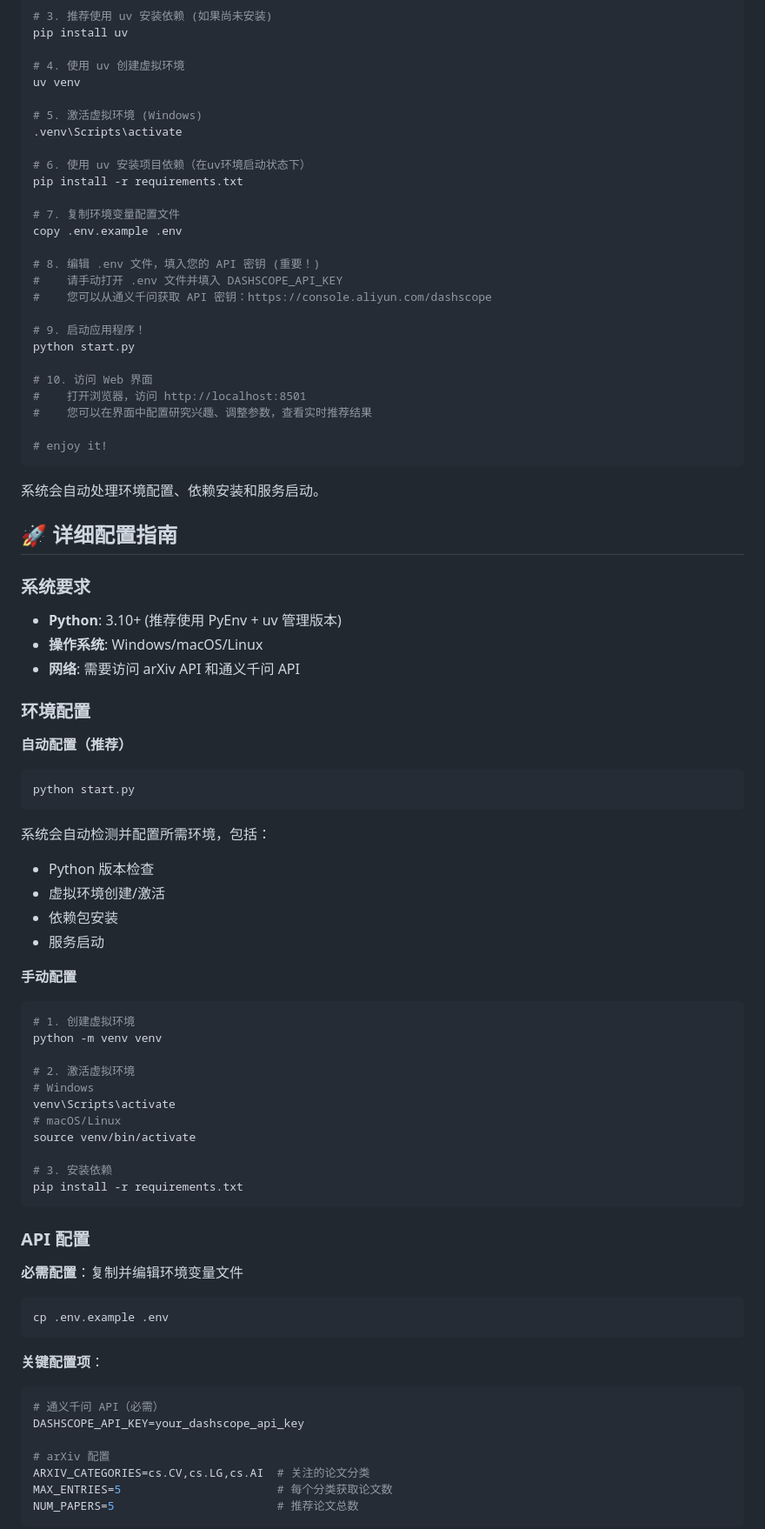
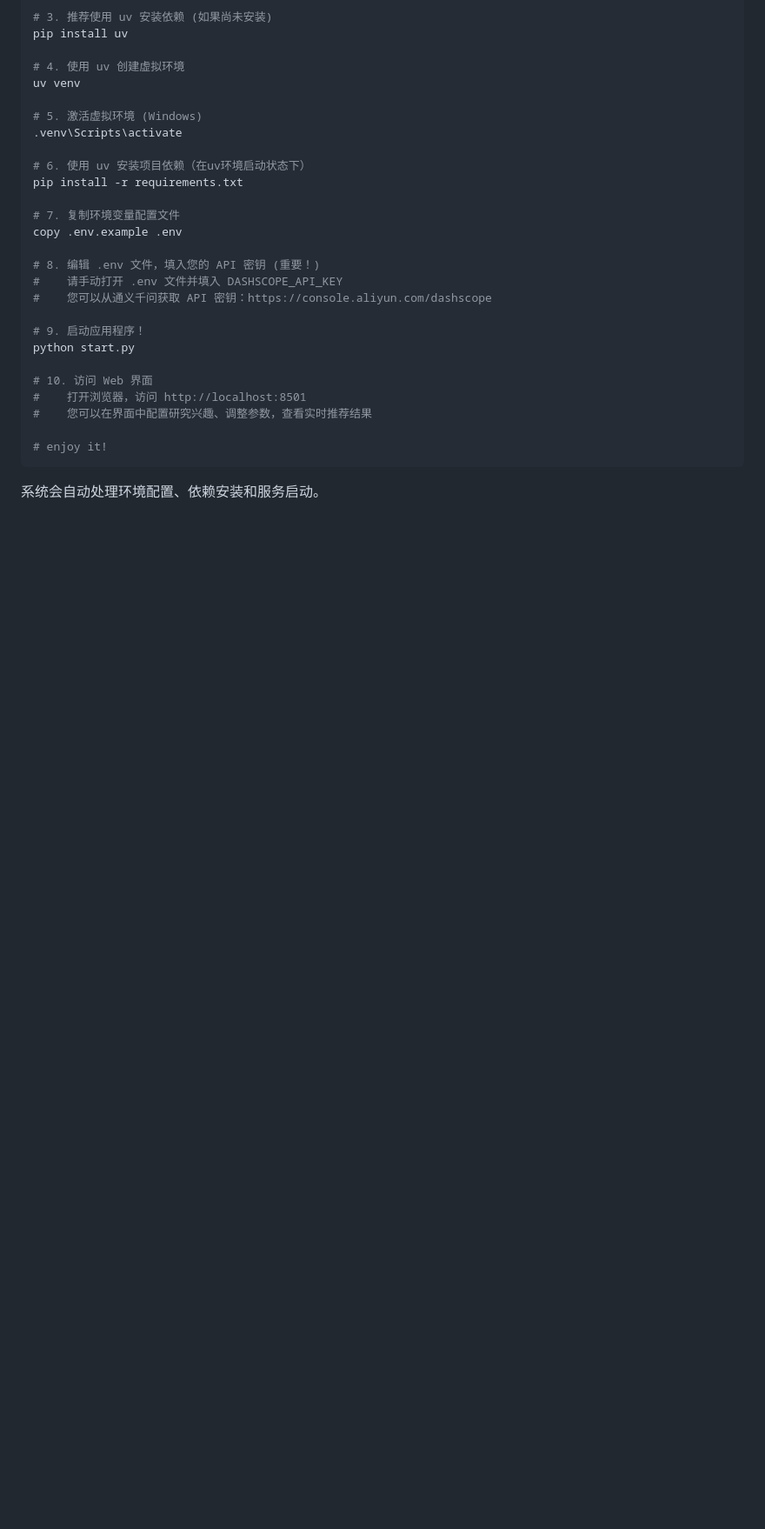
Before and after one commit to WhitePlusMS/arXiv-Daily-Summary, a Markdown page: README.md, the part around one of its changes. Shown at 87% size. GitHub-like rendering; blank space fills up the shorter version.

Commit message:
docs: 重构 README 文档结构并更新使用方法

````diff
--- a/README.md
+++ b/README.md
@@ -93,62 +93,3 @@ python start.py
 
 系统会自动处理环境配置、依赖安装和服务启动。
 
-## 🚀 详细配置指南
-
-### 系统要求
-
-- **Python**: 3.10+ (推荐使用 PyEnv + uv 管理版本)
-- **操作系统**: Windows/macOS/Linux
-- **网络**: 需要访问 arXiv API 和通义千问 API
-
-### 环境配置
-
-**自动配置（推荐）**
-
-```bash
-python start.py
-```
-
-系统会自动检测并配置所需环境，包括：
-
-- Python 版本检查
-- 虚拟环境创建/激活
-- 依赖包安装
-- 服务启动
-
-**手动配置**
-
-```bash
-# 1. 创建虚拟环境
-python -m venv venv
-
-# 2. 激活虚拟环境
-# Windows
-venv\Scripts\activate
-# macOS/Linux
-source venv/bin/activate
-
-# 3. 安装依赖
-pip install -r requirements.txt
-```
-
-### API 配置
-
-**必需配置**：复制并编辑环境变量文件
-
-```bash
-cp .env.example .env
-```
-
-**关键配置项**：
-
-```bash
-# 通义千问 API（必需）
-DASHSCOPE_API_KEY=your_dashscope_api_key
-
-# arXiv 配置
-ARXIV_CATEGORIES=cs.CV,cs.LG,cs.AI  # 关注的论文分类
-MAX_ENTRIES=5                       # 每个分类获取论文数
-NUM_PAPERS=5                        # 推荐论文总数
-```
-
````
Also changed, not shown: other parts of README.md (+47 -27 lines).
